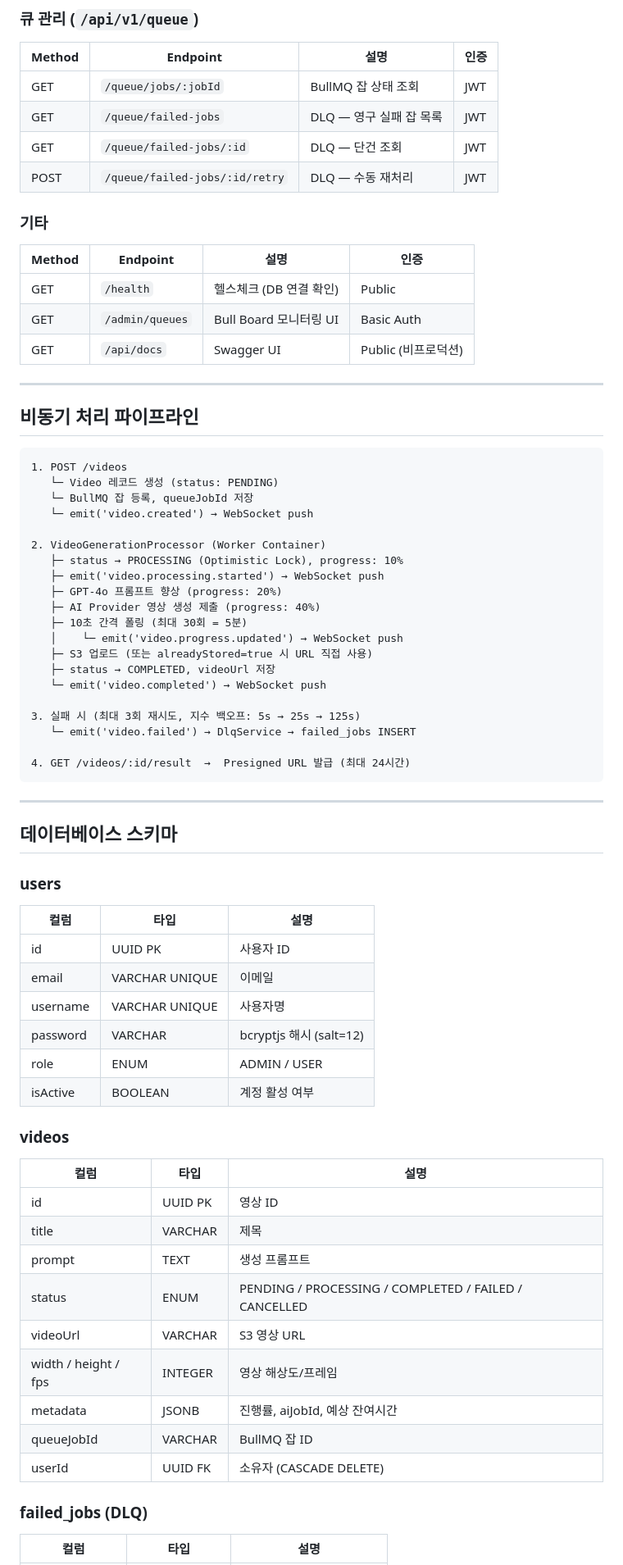
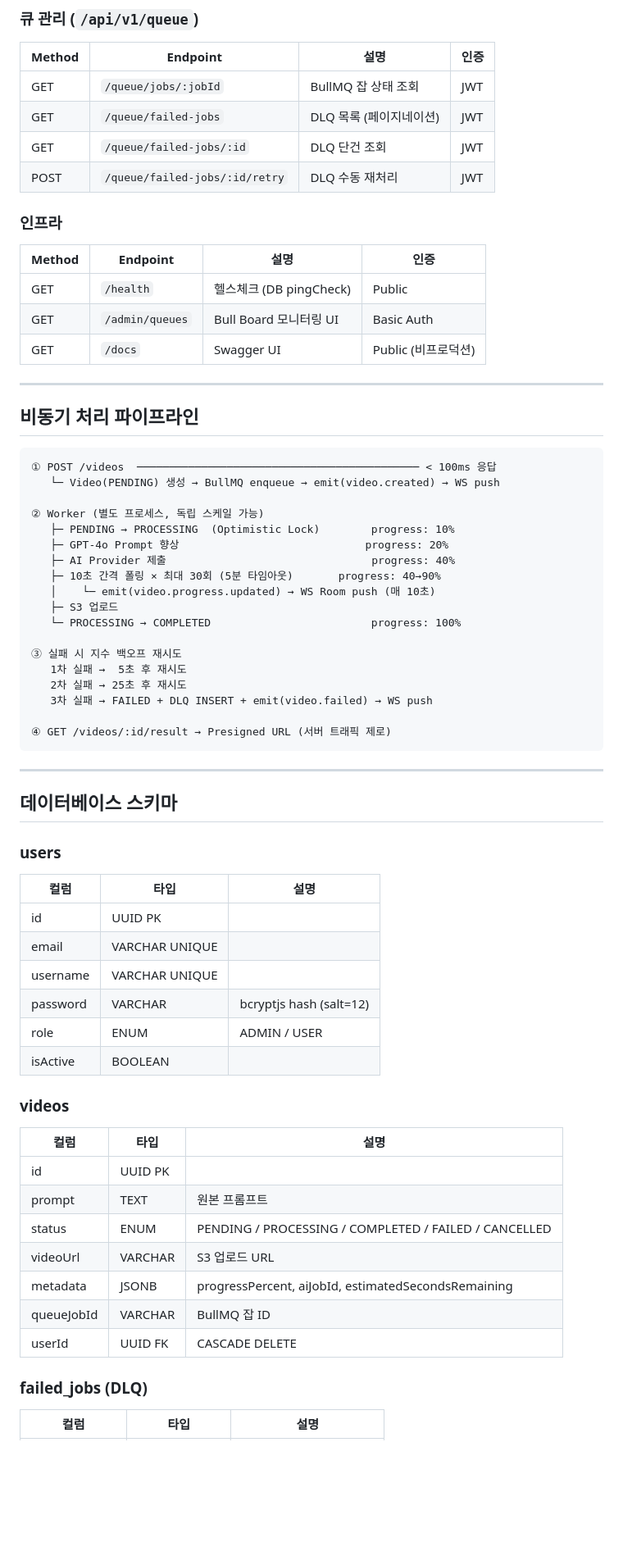
Before and after one commit to asidian1983/ai_gen_video, a Markdown page: README.md, the part around one of its changes. Shown at 82% size. GitHub-like rendering; blank space fills up the shorter version.

````diff
--- a/README.md
+++ b/README.md
@@ -203,43 +218,41 @@ POST /queue/failed-jobs/:id/retry
 | Method | Endpoint | 설명 | 인증 |
 |--------|----------|------|------|
 | GET | `/queue/jobs/:jobId` | BullMQ 잡 상태 조회 | JWT |
-| GET | `/queue/failed-jobs` | DLQ — 영구 실패 잡 목록 | JWT |
-| GET | `/queue/failed-jobs/:id` | DLQ — 단건 조회 | JWT |
-| POST | `/queue/failed-jobs/:id/retry` | DLQ — 수동 재처리 | JWT |
+| GET | `/queue/failed-jobs` | DLQ 목록 (페이지네이션) | JWT |
+| GET | `/queue/failed-jobs/:id` | DLQ 단건 조회 | JWT |
+| POST | `/queue/failed-jobs/:id/retry` | DLQ 수동 재처리 | JWT |
 
-### 기타
+### 인프라
 
 | Method | Endpoint | 설명 | 인증 |
 |--------|----------|------|------|
-| GET | `/health` | 헬스체크 (DB 연결 확인) | Public |
+| GET | `/health` | 헬스체크 (DB pingCheck) | Public |
 | GET | `/admin/queues` | Bull Board 모니터링 UI | Basic Auth |
-| GET | `/api/docs` | Swagger UI | Public (비프로덕션) |
+| GET | `/docs` | Swagger UI | Public (비프로덕션) |
 
 ---
 
 ## 비동기 처리 파이프라인
 
 ```
-1. POST /videos
-   └─ Video 레코드 생성 (status: PENDING)
-   └─ BullMQ 잡 등록, queueJobId 저장
-   └─ emit('video.created') → WebSocket push
+① POST /videos  ──────────────────────────────────────────── < 100ms 응답
+   └─ Video(PENDING) 생성 → BullMQ enqueue → emit(video.created) → WS push
 
-2. VideoGenerationProcessor (Worker Container)
-   ├─ status → PROCESSING (Optimistic Lock), progress: 10%
-   ├─ emit('video.processing.started') → WebSocket push
-   ├─ GPT-4o 프롬프트 향상 (progress: 20%)
-   ├─ AI Provider 영상 생성 제출 (progress: 40%)
-   ├─ 10초 간격 폴링 (최대 30회 = 5분)
-   │    └─ emit('video.progress.updated') → WebSocket push
-   ├─ S3 업로드 (또는 alreadyStored=true 시 URL 직접 사용)
-   ├─ status → COMPLETED, videoUrl 저장
-   └─ emit('video.completed') → WebSocket push
+② Worker (별도 프로세스, 독립 스케일 가능)
+   ├─ PENDING → PROCESSING  (Optimistic Lock)        progress: 10%
+   ├─ GPT-4o Prompt 향상                             progress: 20%
+   ├─ AI Provider 제출                                progress: 40%
+   ├─ 10초 간격 폴링 × 최대 30회 (5분 타임아웃)       progress: 40→90%
+   │    └─ emit(video.progress.updated) → WS Room push (매 10초)
+   ├─ S3 업로드
+   └─ PROCESSING → COMPLETED                         progress: 100%
 
-3. 실패 시 (최대 3회 재시도, 지수 백오프: 5s → 25s → 125s)
-   └─ emit('video.failed') → DlqService → failed_jobs INSERT
+③ 실패 시 지수 백오프 재시도
+   1차 실패 →  5초 후 재시도
+   2차 실패 → 25초 후 재시도
+   3차 실패 → FAILED + DLQ INSERT + emit(video.failed) → WS push
 
-4. GET /videos/:id/result  →  Presigned URL 발급 (최대 24시간)
+④ GET /videos/:id/result → Presigned URL (서버 트래픽 제로)
 ```
 
 ---
@@ -247,31 +260,26 @@ POST /queue/failed-jobs/:id/retry
 ## 데이터베이스 스키마
 
 ### users
-
 | 컬럼 | 타입 | 설명 |
 |------|------|------|
-| id | UUID PK | 사용자 ID |
-| email | VARCHAR UNIQUE | 이메일 |
-| username | VARCHAR UNIQUE | 사용자명 |
-| password | VARCHAR | bcryptjs 해시 (salt=12) |
+| id | UUID PK | |
+| email | VARCHAR UNIQUE | |
+| username | VARCHAR UNIQUE | |
+| password | VARCHAR | bcryptjs hash (salt=12) |
 | role | ENUM | ADMIN / USER |
-| isActive | BOOLEAN | 계정 활성 여부 |
+| isActive | BOOLEAN | |
 
 ### videos
-
 | 컬럼 | 타입 | 설명 |
 |------|------|------|
-| id | UUID PK | 영상 ID |
-| title | VARCHAR | 제목 |
-| prompt | TEXT | 생성 프롬프트 |
+| id | UUID PK | |
+| prompt | TEXT | 원본 프롬프트 |
 | status | ENUM | PENDING / PROCESSING / COMPLETED / FAILED / CANCELLED |
-| videoUrl | VARCHAR | S3 영상 URL |
-| width / height / fps | INTEGER | 영상 해상도/프레임 |
-| metadata | JSONB | 진행률, aiJobId, 예상 잔여시간 |
+| videoUrl | VARCHAR | S3 업로드 URL |
+| metadata | JSONB | progressPercent, aiJobId, estimatedSecondsRemaining |
 | queueJobId | VARCHAR | BullMQ 잡 ID |
-| userId | UUID FK | 소유자 (CASCADE DELETE) |
+| userId | UUID FK | CASCADE DELETE |
 
 ### failed_jobs (DLQ)
-
 | 컬럼 | 타입 | 설명 |
 |------|------|------|
````
Also changed, not shown: other parts of README.md (+195 -257 lines).
